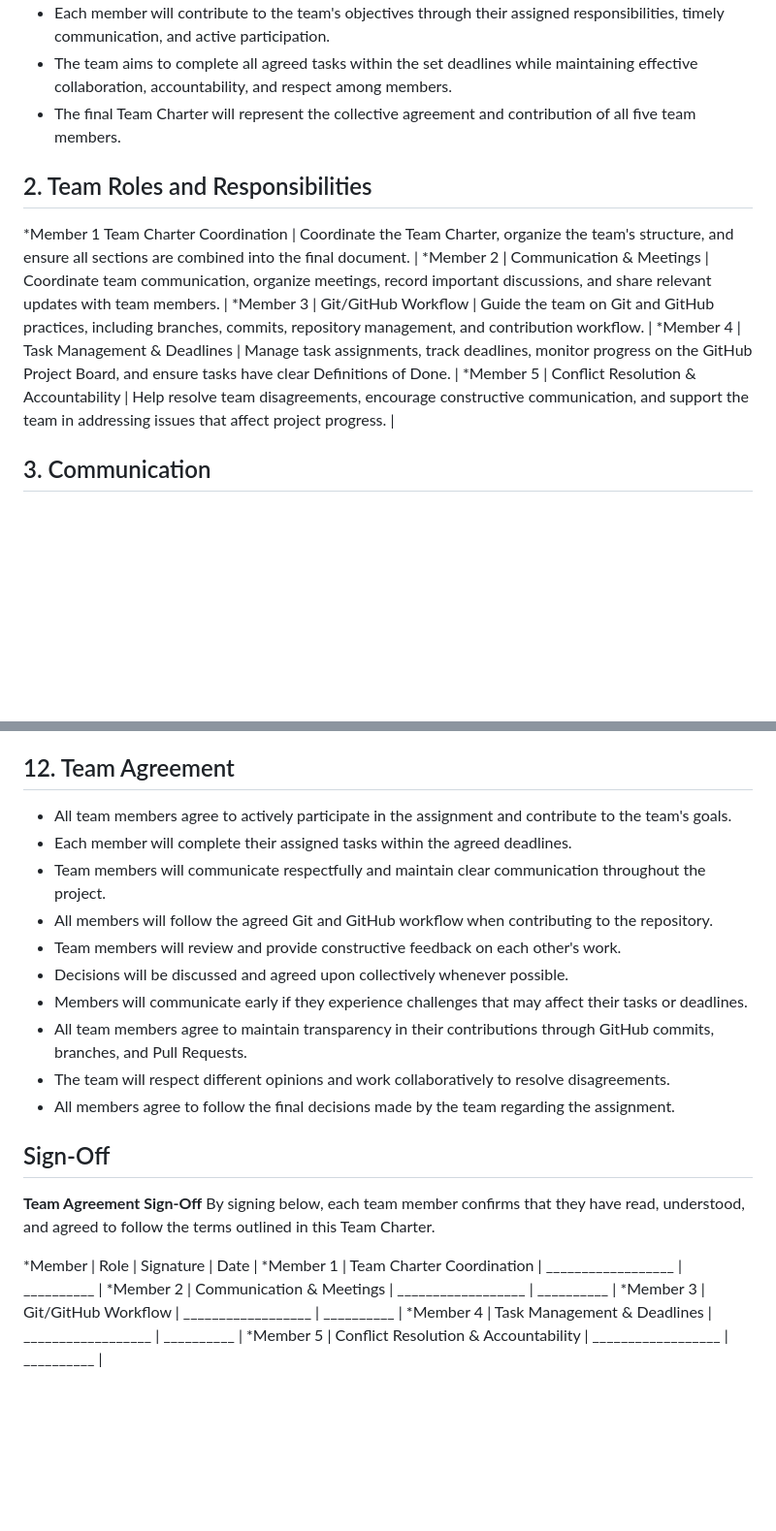
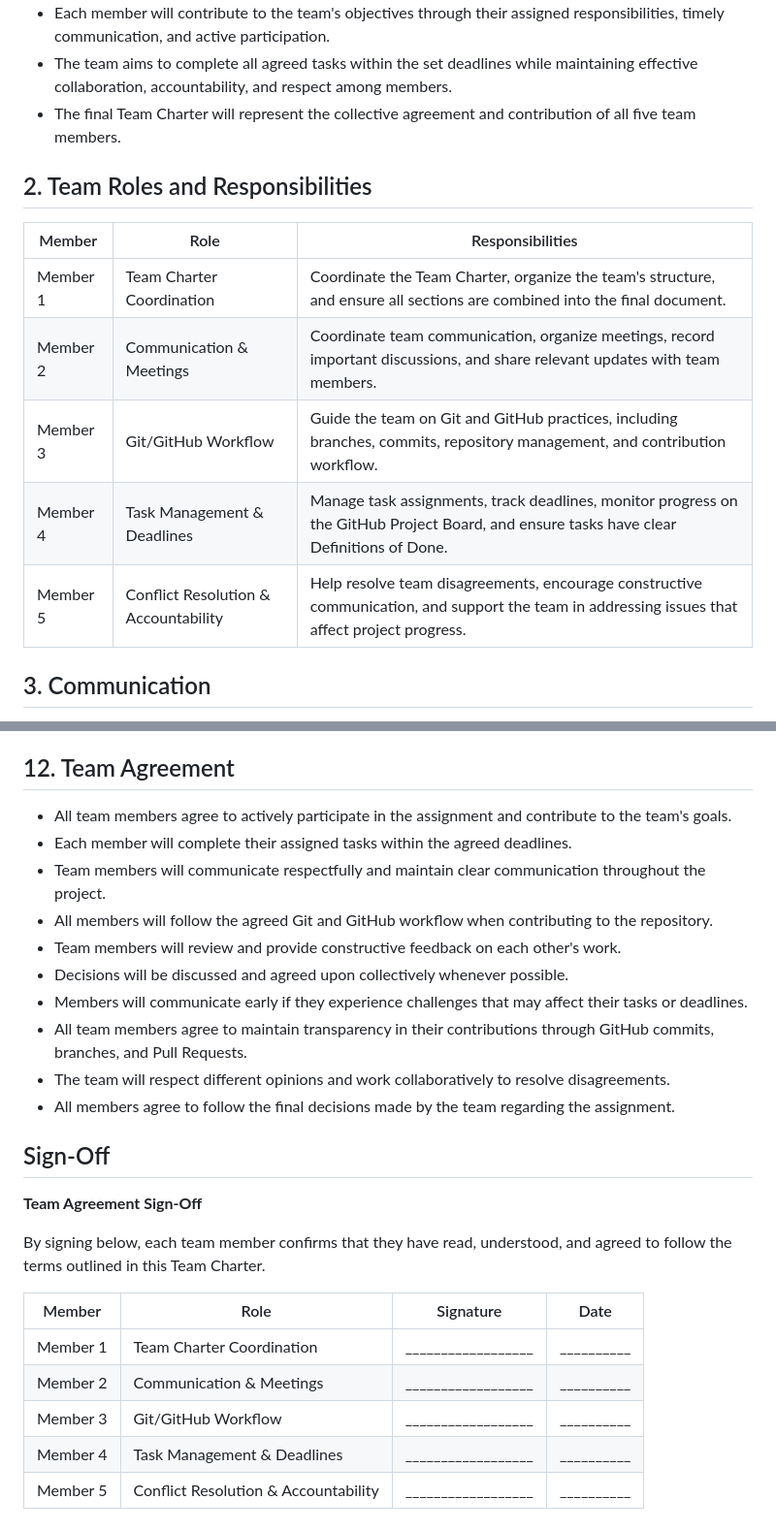
Before and after one commit to r0elcompute/Northstar-sprint-chatbot, a Markdown page: TEAM_CHARTER.md, 2 parts joined by grey strips. Shown at 97% size. Rendered like a GitHub page; blank space fills up the shorter version.

Commit message:
Revise Team Charter for clarity and formatting
Updated the Team Charter to improve formatting and clarity, including team member roles and responsibilities - This makes reading of the documentation relatively easy due to proper structuring

```diff
--- a/TEAM_CHARTER.md
+++ b/TEAM_CHARTER.md
@@ -26,21 +25,15 @@ https://github.com/titan-devs/Northstar-sprint-chatbot
 * The team aims to complete all agreed tasks within the set deadlines while maintaining effective collaboration, accountability, and respect among members.
 * The final Team Charter will represent the collective agreement and contribution of all five team members.
 
-
-
-
-
 ## 2. Team Roles and Responsibilities
 
-*Member 1 Team Charter Coordination | Coordinate the Team Charter, organize the team's structure, and ensure all sections are combined into the final document. |
-*Member 2 | Communication & Meetings | Coordinate team communication, organize meetings, record important discussions, and share relevant updates with team members. |
-*Member 3 | Git/GitHub Workflow | Guide the team on Git and GitHub practices, including branches, commits, repository management, and contribution workflow. |
-*Member 4 | Task Management & Deadlines | Manage task assignments, track deadlines, monitor progress on the GitHub Project Board, and ensure tasks have clear Definitions of Done. |
-*Member 5 | Conflict Resolution & Accountability | Help resolve team disagreements, encourage constructive communication, and support the team in addressing issues that affect project progress. |
-
-
-
-
+| Member | Role | Responsibilities |
+|---|---|---|
+| Member 1 | Team Charter Coordination | Coordinate the Team Charter, organize the team's structure, and ensure all sections are combined into the final document. |
+| Member 2 | Communication & Meetings | Coordinate team communication, organize meetings, record important discussions, and share relevant updates with team members. |
+| Member 3 | Git/GitHub Workflow | Guide the team on Git and GitHub practices, including branches, commits, repository management, and contribution workflow. |
+| Member 4 | Task Management & Deadlines | Manage task assignments, track deadlines, monitor progress on the GitHub Project Board, and ensure tasks have clear Definitions of Done. |
+| Member 5 | Conflict Resolution & Accountability | Help resolve team disagreements, encourage constructive communication, and support the team in addressing issues that affect project progress. |
 
 ## 3. Communication
 
@@ -173,7 +157,7 @@ Each team member should:
 GitHub history and the Project Board will provide a shared record of individual contributions throughout the project.
 
 ## 12. Team Agreement
- * All team members agree to actively participate in the assignment and contribute to the team's goals.
+* All team members agree to actively participate in the assignment and contribute to the team's goals.
 * Each member will complete their assigned tasks within the agreed deadlines.
 * Team members will communicate respectfully and maintain clear communication throughout the project.
 * All members will follow the agreed Git and GitHub workflow when contributing to the repository.
@@ -184,16 +168,16 @@ GitHub history and the Project Board will provide a shared record of individual
 * The team will respect different opinions and work collaboratively to resolve disagreements.
 * All members agree to follow the final decisions made by the team regarding the assignment.
 
+## Sign-Off
 
+**Team Agreement Sign-Off**
 
-
-## Sign-Off
-**Team Agreement Sign-Off**
 By signing below, each team member confirms that they have read, understood, and agreed to follow the terms outlined in this Team Charter.
 
- *Member | Role | Signature | Date |
- *Member 1 | Team Charter Coordination | __________________ | __________ |
- *Member 2 | Communication & Meetings | __________________ | __________ |
- *Member 3 | Git/GitHub Workflow | __________________ | __________ |
- *Member 4 | Task Management & Deadlines | __________________ | __________ |
- *Member 5 | Conflict Resolution & Accountability | __________________ | __________ |
+| Member | Role | Signature | Date |
+|---|---|---|---|
+| Member 1 | Team Charter Coordination | __________________ | __________ |
+| Member 2 | Communication & Meetings | __________________ | __________ |
+| Member 3 | Git/GitHub Workflow | __________________ | __________ |
+| Member 4 | Task Management & Deadlines | __________________ | __________ |
+| Member 5 | Conflict Resolution & Accountability | __________________ | __________ |
```
Also changed, not shown: other parts of TEAM_CHARTER.md (+5 -15 lines).
